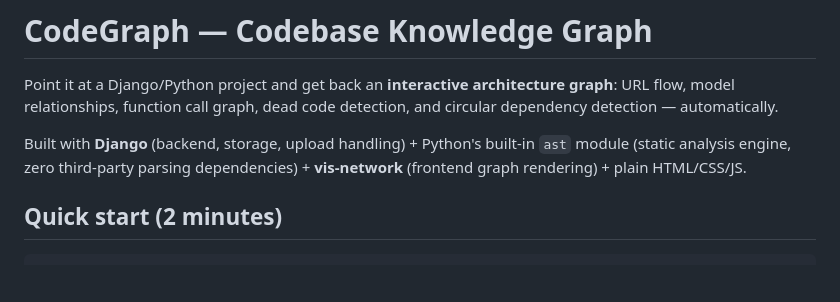
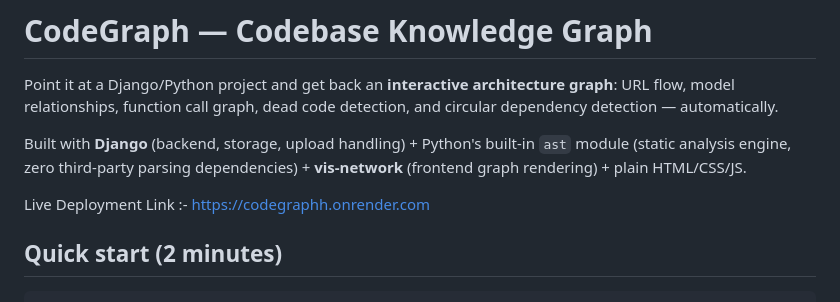
Before and after one commit to Ranveergade/CodeGraph, a Markdown page: README.md, the part around the change. Drawn GitHub-style; blank space fills up the shorter version.

Commit message:
live link added

```diff
--- a/README.md
+++ b/README.md
@@ -7,6 +7,8 @@ dead code detection, and circular dependency detection — automatically.
 Built with **Django** (backend, storage, upload handling) + Python's
 built-in `ast` module (static analysis engine, zero third-party parsing
 dependencies) + **vis-network** (frontend graph rendering) + plain HTML/CSS/JS.
+
+Live Deployment Link :- https://codegraphh.onrender.com
 
 ## Quick start (2 minutes)
 
```
